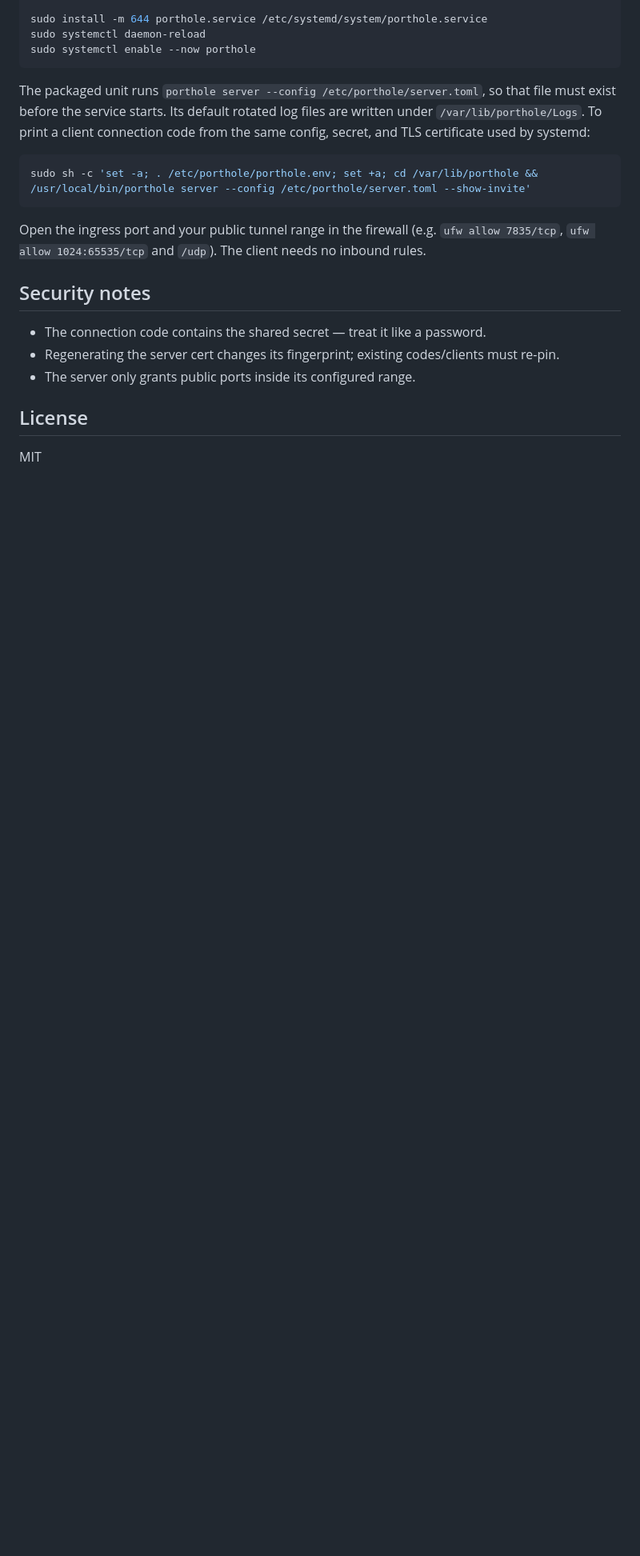
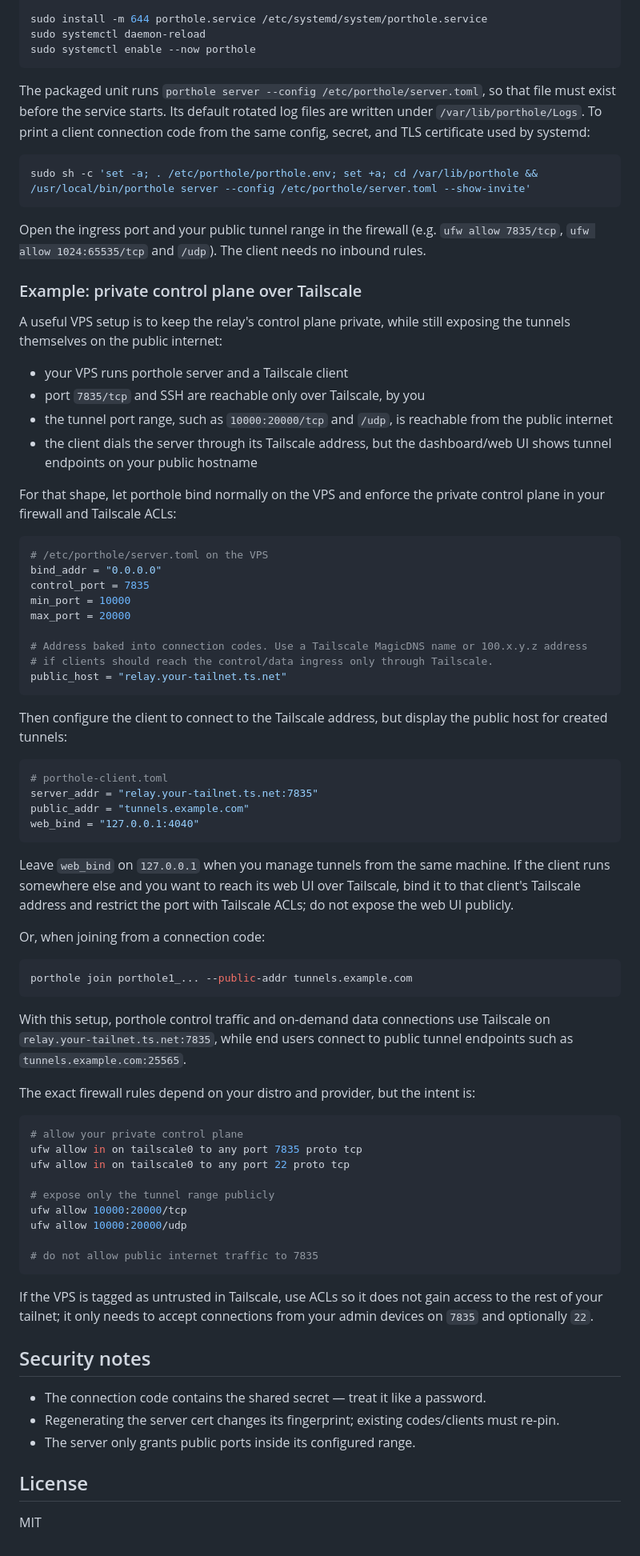
Before and after one commit to sudo-ds/porthole, a Markdown page: README.md, the part around the change. Shown at 80% size. GitHub-like rendering; blank space fills up the shorter version.

Commit message:
Document Tailscale private control plane setup

````diff
--- a/README.md
+++ b/README.md
@@ -269,6 +269,75 @@ sudo sh -c 'set -a; . /etc/porthole/porthole.env; set +a; cd /var/lib/porthole &
 Open the ingress port and your public tunnel range in the firewall (e.g.
 `ufw allow 7835/tcp`, `ufw allow 1024:65535/tcp` and `/udp`). The client needs no inbound rules.
 
+### Example: private control plane over Tailscale
+
+A useful VPS setup is to keep the relay's control plane private, while still exposing the
+tunnels themselves on the public internet:
+
+- your VPS runs porthole server and a Tailscale client
+- port `7835/tcp` and SSH are reachable only over Tailscale, by you
+- the tunnel port range, such as `10000:20000/tcp` and `/udp`, is reachable from the public
+  internet
+- the client dials the server through its Tailscale address, but the dashboard/web UI shows
+  tunnel endpoints on your public hostname
+
+For that shape, let porthole bind normally on the VPS and enforce the private control plane in
+your firewall and Tailscale ACLs:
+
+```toml
+# /etc/porthole/server.toml on the VPS
+bind_addr = "0.0.0.0"
+control_port = 7835
+min_port = 10000
+max_port = 20000
+
+# Address baked into connection codes. Use a Tailscale MagicDNS name or 100.x.y.z address
+# if clients should reach the control/data ingress only through Tailscale.
+public_host = "relay.your-tailnet.ts.net"
+```
+
+Then configure the client to connect to the Tailscale address, but display the public host for
+created tunnels:
+
+```toml
+# porthole-client.toml
+server_addr = "relay.your-tailnet.ts.net:7835"
+public_addr = "tunnels.example.com"
+web_bind = "127.0.0.1:4040"
+```
+
+Leave `web_bind` on `127.0.0.1` when you manage tunnels from the same machine. If the client
+runs somewhere else and you want to reach its web UI over Tailscale, bind it to that client's
+Tailscale address and restrict the port with Tailscale ACLs; do not expose the web UI publicly.
+
+Or, when joining from a connection code:
+
+```sh
+porthole join porthole1_... --public-addr tunnels.example.com
+```
+
+With this setup, porthole control traffic and on-demand data connections use Tailscale on
+`relay.your-tailnet.ts.net:7835`, while end users connect to public tunnel endpoints such as
+`tunnels.example.com:25565`.
+
+The exact firewall rules depend on your distro and provider, but the intent is:
+
+```sh
+# allow your private control plane
+ufw allow in on tailscale0 to any port 7835 proto tcp
+ufw allow in on tailscale0 to any port 22 proto tcp
+
+# expose only the tunnel range publicly
+ufw allow 10000:20000/tcp
+ufw allow 10000:20000/udp
+
+# do not allow public internet traffic to 7835
+```
+
+If the VPS is tagged as untrusted in Tailscale, use ACLs so it does not gain access to the rest
+of your tailnet; it only needs to accept connections from your admin devices on `7835` and
+optionally `22`.
+
 ## Security notes
 
 - The connection code contains the shared secret — treat it like a password.
````
